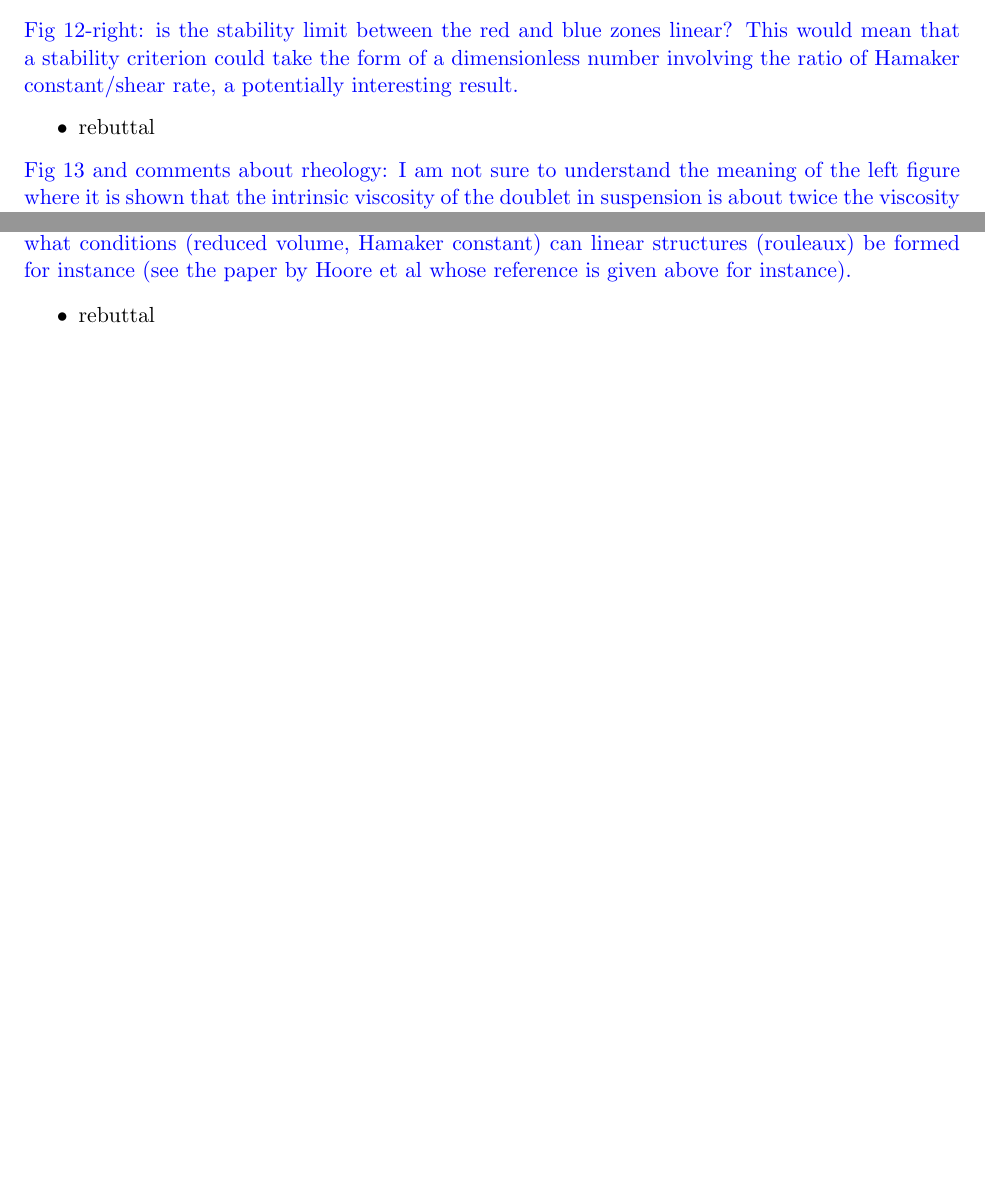
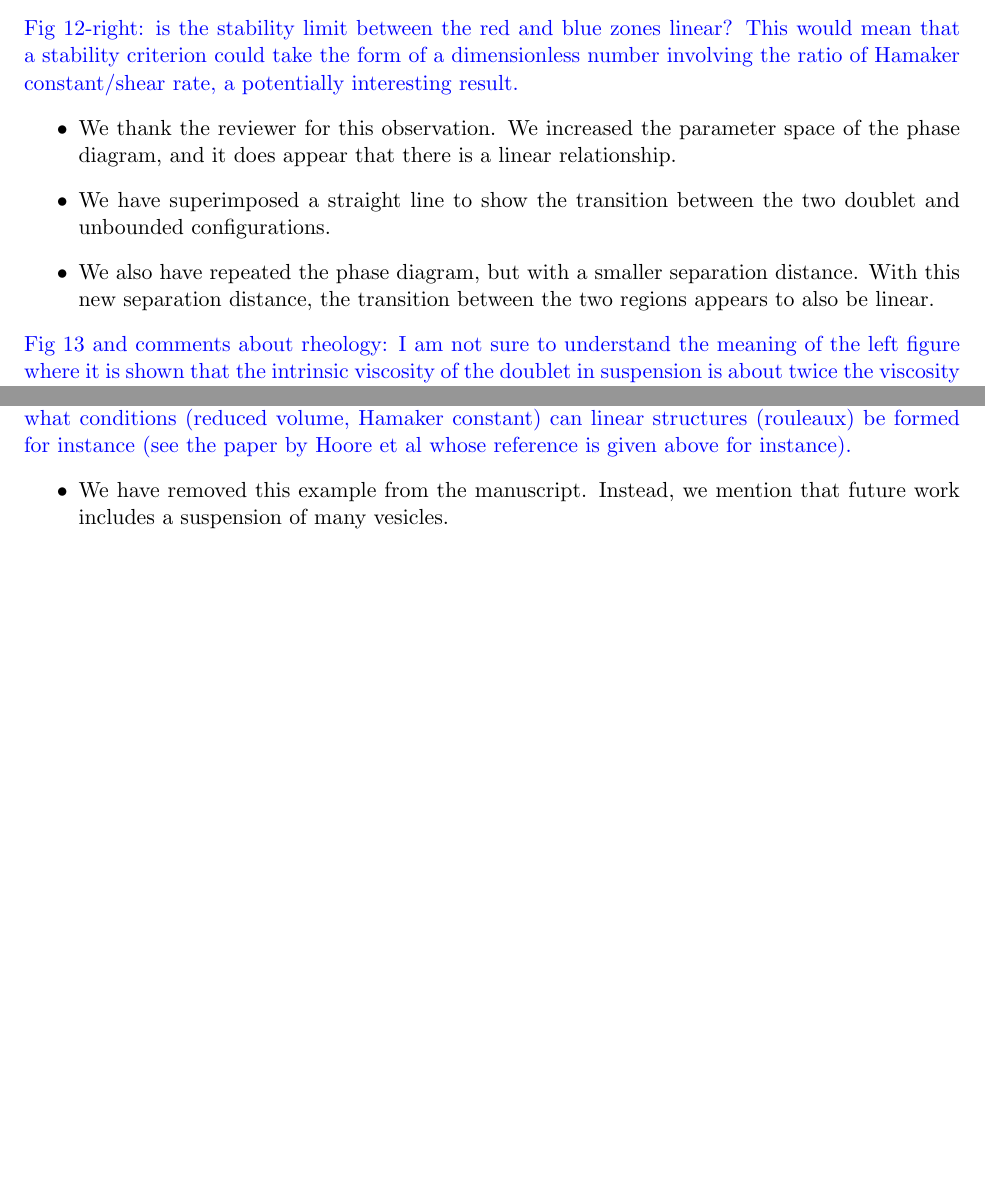
Before and after one commit to quaife/brinkman, a LaTeX document (vesicle_code/docs/adhesion/revisions/reviewer2.tex): two parts of pages 3 and 4 of 4, joined at a grey line, cut so that both start at the same text, the shorter picture padded with empty space. Compiled offline with pdfLaTeX.

Commit message:
worked on rebuttal

```diff
--- a/vesicle_code/docs/adhesion/revisions/reviewer2.tex
+++ b/vesicle_code/docs/adhesion/revisions/reviewer2.tex
@@ -195,7 +195,14 @@ zones linear? This would mean that a stability criterion could take
 the form of a dimensionless number involving the ratio of Hamaker
 constant/shear rate, a potentially interesting result.}
 \begin{itemize}
-  \item rebuttal
+  \item We thank the reviewer for this observation.  We increased the
+    parameter space of the phase diagram, and it does appear that there
+    is a linear relationship.
+  \item We have superimposed a straight line to show the transition
+    between the two doublet and unbounded configurations.
+  \item We also have repeated the phase diagram, but with a smaller
+    separation distance.  With this new separation distance, the
+    transition between the two regions appears to also be linear.
 \end{itemize}
 
 \noindent
@@ -252,7 +259,8 @@ large vesicle? In what conditions (reduced volume, Hamaker constant)
 can linear structures (rouleaux) be formed for instance (see the paper
 by Hoore et al whose reference is given above for instance).}
 \begin{itemize}
-  \item rebuttal
+  \item We have removed this example from the manuscript.  Instead, we
+    mention that future work includes a suspension of many vesicles.
 \end{itemize}
 
 
```
Also changed, not shown: vesicle_code/docs/adhesion/revisions/reviewer1.tex (+2 -1 lines).
